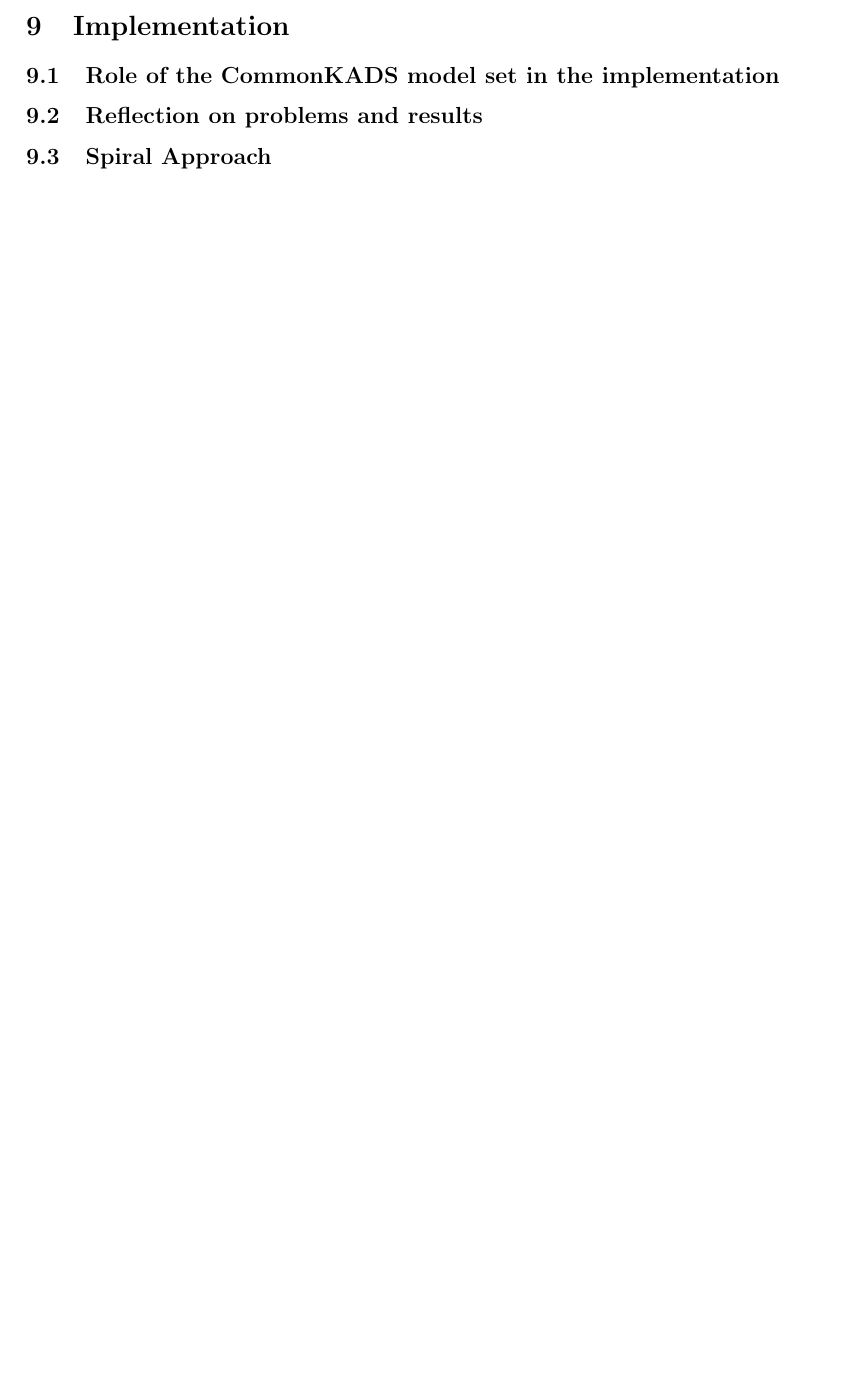
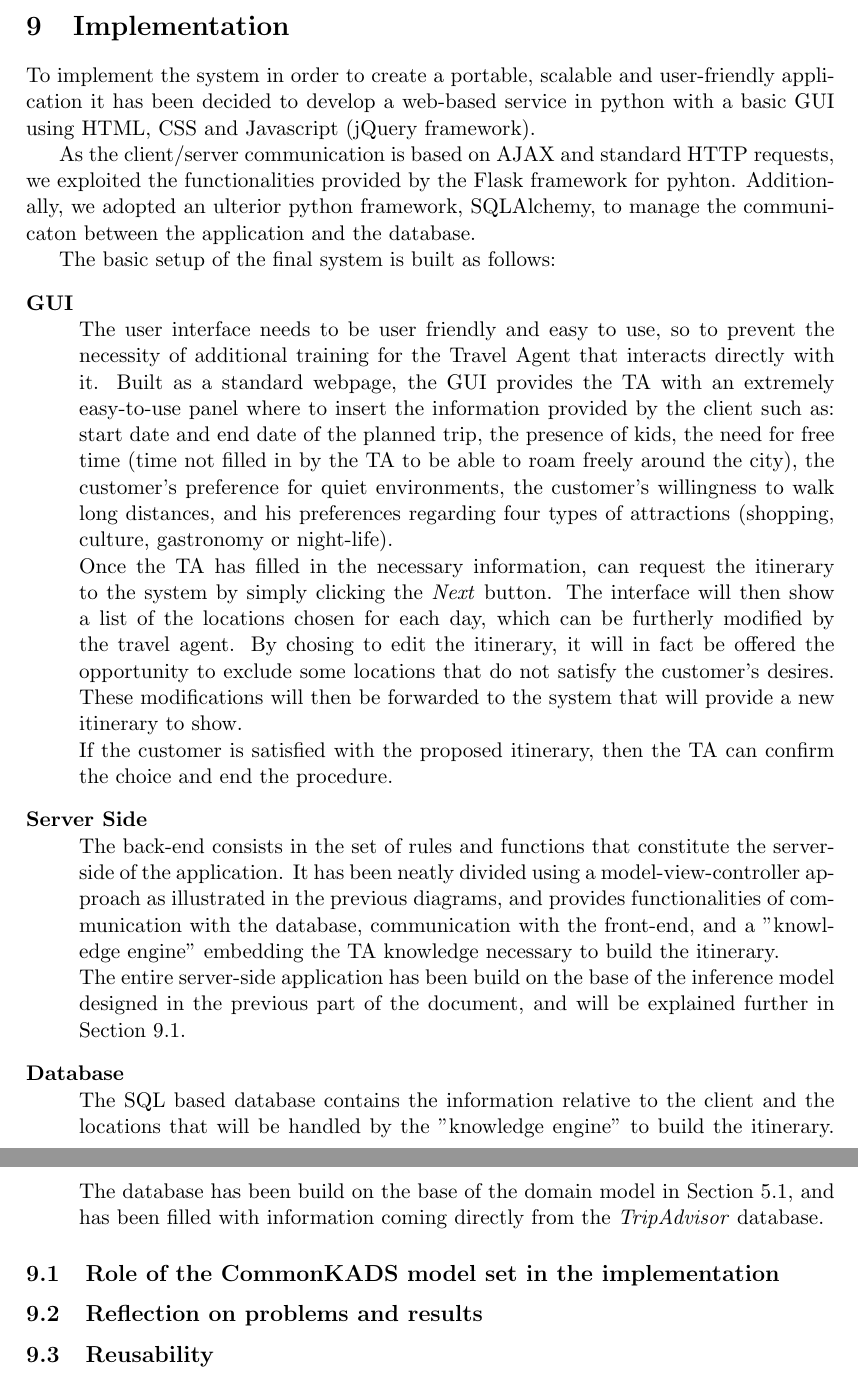
Before and after one commit to denadai2/EasyAround, a LaTeX document (reportDraft.tex): part of page 34 of 37 before the commit and two parts of pages 34 and 35 of 38 after it, the two joined at a grey line, cut so that both start at the same text, the shorter picture padded with empty space. Compiled offline with pdfLaTeX; a LaTeX package or settings file that is missing is left out.

Commit message:
added section on implementation

```diff
--- a/reportDraft.tex
+++ b/reportDraft.tex
@@ -655,9 +655,23 @@ Our Communication Process can be see in Figure~\ref{fig:CommunicationDiagram}.
 
 \newpage
 \section{Implementation}
-\subsection{Role of the CommonKADS model set in the implementation}
+To implement the system in order to create a portable, scalable and user-friendly application it has been decided to develop a web-based service in python with a basic GUI using HTML, CSS and Javascript (jQuery framework).\\
+\indent As the client/server communication is based on AJAX and standard HTTP requests, we exploited the functionalities provided by the Flask framework for pyhton. Additionally, we adopted an ulterior python framework, SQLAlchemy, to manage the communicaton between the application and the database.\\
+\indent The basic setup of the final system is built as follows:
+\begin{description}
+\item[GUI] \hfill \\
+The user interface needs to be user friendly and easy to use, so to prevent the necessity of additional training for the Travel Agent that interacts directly with it. Built as a standard webpage, the GUI provides the TA with an extremely easy-to-use panel where to insert the information provided by the client such as: start date and end date of the planned trip, the presence of kids, the need for free time (time not filled in by the TA to be able to roam freely around the city), the customer's preference for quiet environments, the customer's willingness to walk long distances, and his preferences regarding four types of attractions (shopping, culture, gastronomy or night-life).\\
+Once the TA has filled in the necessary information, can request the itinerary to the system by simply clicking the \textit{Next} button. The interface will then show a list of the locations chosen for each day, which can be furtherly modified by the travel agent. By chosing to edit the itinerary, it will in fact be offered the opportunity to exclude some locations that do not satisfy the customer's desires. These modifications will then be forwarded to the system that will provide a new itinerary to show.\\
+If the customer is satisfied with the proposed itinerary, then the TA can confirm the choice and end the procedure.
+\item[Server Side] \hfill \\
+The back-end consists in the set of rules and functions that constitute the server-side of the application. It has been neatly divided using a model-view-controller approach as illustrated in the previous diagrams, and provides functionalities of communication with the database, communication with the front-end, and a "knowledge engine" embedding the TA knowledge necessary to build the itinerary.\\
+The entire server-side application has been build on the base of the inference model designed in the previous part of the document, and will be explained further in Section \ref{sec:common}.
+\item[Database] \hfill \\
+The SQL based database contains the information relative to the client and the locations that will be handled by the "knowledge engine" to build the itinerary. The database has been build on the base of the domain model in Section \ref{sec:domain}, and has been filled with information coming directly from the \textit{TripAdvisor} database.
+\end{description}
+\subsection{Role of the CommonKADS model set in the implementation} \label{sec:common}
 \subsection{Reflection on problems and results}
-\subsection{Spiral Approach}
+\subsection{Reusability}
 
 \newpage
 
```
Also changed, not shown: reportDraft.pdf, reportDraft.tex (2 more changed lines).
